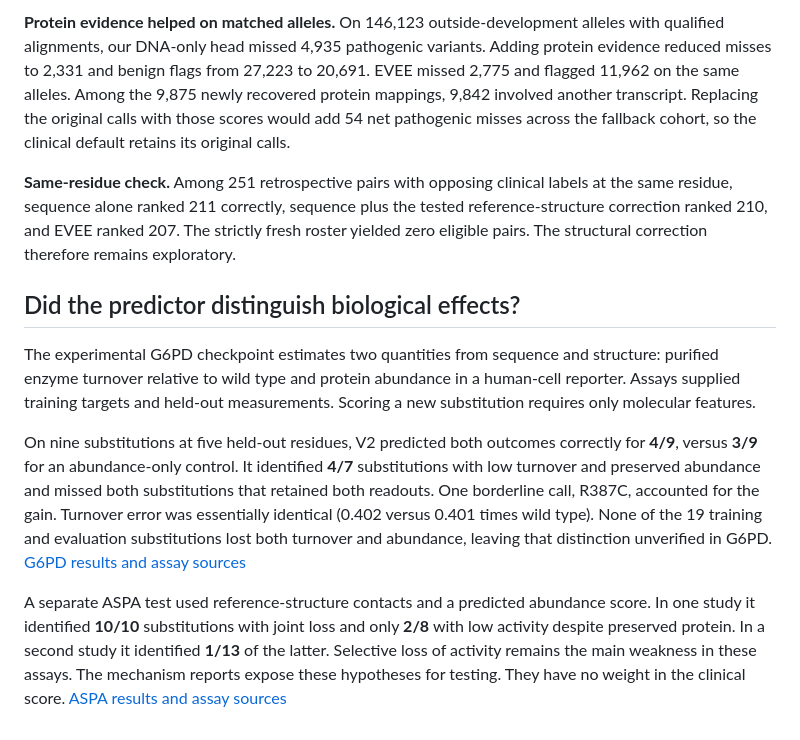
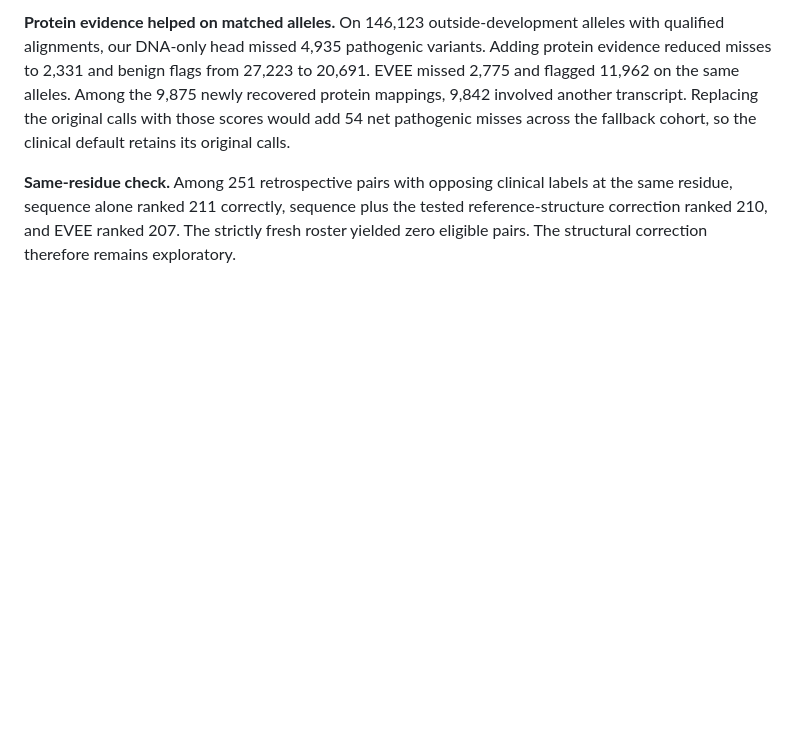
Before and after one commit to jaydonkc/missense-predictor, a Markdown page: REPORT.md, the part around one of its changes. GitHub-like rendering; blank space fills up the shorter version.

```diff
--- a/REPORT.md
+++ b/REPORT.md
@@ -25,11 +27,3 @@ The sensitivity difference was +0.50 percentage points (95% interval +0.02 to +0
 **Protein evidence helped on matched alleles.** On 146,123 outside-development alleles with qualified alignments, our DNA-only head missed 4,935 pathogenic variants. Adding protein evidence reduced misses to 2,331 and benign flags from 27,223 to 20,691. EVEE missed 2,775 and flagged 11,962 on the same alleles. Among the 9,875 newly recovered protein mappings, 9,842 involved another transcript. Replacing the original calls with those scores would add 54 net pathogenic misses across the fallback cohort, so the clinical default retains its original calls.
 
 **Same-residue check.** Among 251 retrospective pairs with opposing clinical labels at the same residue, sequence alone ranked 211 correctly, sequence plus the tested reference-structure correction ranked 210, and EVEE ranked 207. The strictly fresh roster yielded zero eligible pairs. The structural correction therefore remains exploratory.
-
-## Did the predictor distinguish biological effects?
-
-The experimental G6PD checkpoint estimates two quantities from sequence and structure: purified enzyme turnover relative to wild type and protein abundance in a human-cell reporter. Assays supplied training targets and held-out measurements. Scoring a new substitution requires only molecular features.
-
-On nine substitutions at five held-out residues, V2 predicted both outcomes correctly for **4/9**, versus **3/9** for an abundance-only control. It identified **4/7** substitutions with low turnover and preserved abundance and missed both substitutions that retained both readouts. One borderline call, R387C, accounted for the gain. Turnover error was essentially identical (0.402 versus 0.401 times wild type). None of the 19 training and evaluation substitutions lost both turnover and abundance, leaving that distinction unverified in G6PD. [G6PD results and assay sources](mechanism_v2/README.md)
-
-A separate ASPA test used reference-structure contacts and a predicted abundance score. In one study it identified **10/10** substitutions with joint loss and only **2/8** with low activity despite preserved protein. In a second study it identified **1/13** of the latter. Selective loss of activity remains the main weakness in these assays. The mechanism reports expose these hypotheses for testing. They have no weight in the clinical score. [ASPA results and assay sources](benchmarks/aspa/RESULTS.md)
```
Also changed, not shown: other parts of REPORT.md (+4 -2 lines), figures/v1-architecture.png (added), 1 other file.
